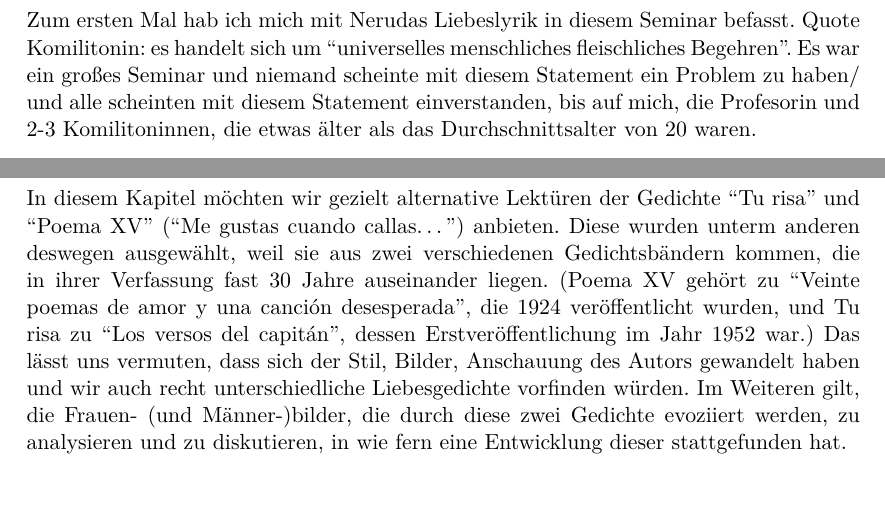
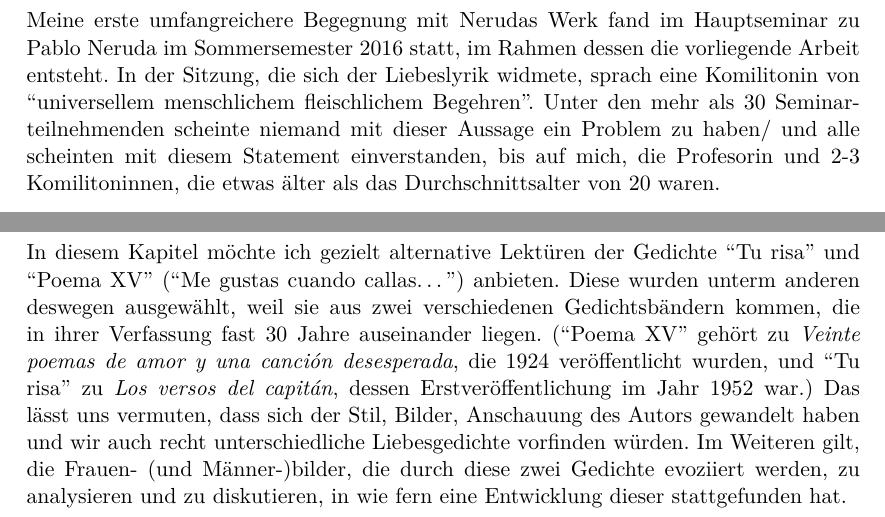
Before and after one commit to lusy/hausarbeiten, a LaTeX document (femLecturesNeruda/main.tex, which reads femLecturesNeruda/2-Reception.tex, femLecturesNeruda/4-Re-vision.tex): two parts of pages 6 and 11 of 13, joined at a grey line, cut at the place of the change, the shorter picture padded with empty space. Compiled offline with pdfLaTeX.

Commit message:
femLectures: Reformulate chap 2 and 4

```diff
--- a/femLecturesNeruda/2-Reception.tex
+++ b/femLecturesNeruda/2-Reception.tex
@@ -3,9 +3,9 @@
 % TODO Vlt parallel mit den alternativen Lektüren besprechen
 %hier nur zussammenfassen, was andere gesagt haben! Damit diskutieren in 4?
 
-Zum ersten Mal hab ich mich mit Nerudas Liebeslyrik in diesem Seminar befasst.
-Quote Komilitonin: es handelt sich um ``universelles menschliches fleischliches Begehren''.
-Es war ein großes Seminar und niemand scheinte mit diesem Statement ein Problem zu haben/ und alle scheinten mit diesem Statement einverstanden, bis auf mich, die Profesorin und 2-3 Komilitoninnen, die etwas älter als das Durchschnittsalter von 20 waren.
+Meine erste umfangreichere Begegnung mit Nerudas Werk fand im Hauptseminar zu Pablo Neruda im Sommersemester 2016 statt, im Rahmen dessen die vorliegende Arbeit entsteht.
+In der Sitzung, die sich der Liebeslyrik widmete, sprach eine Komilitonin von ``universellem menschlichem fleischlichem Begehren''.
+Unter den mehr als 30 Seminarteilnehmenden scheinte niemand mit dieser Aussage ein Problem zu haben/ und alle scheinten mit diesem Statement einverstanden, bis auf mich, die Profesorin und 2-3 Komilitoninnen, die etwas älter als das Durchschnittsalter von 20 waren.
 
 Die Liebeslyrik von Pablo Neruda wird durch eine (fast absolute) Mehrheit von Lesenden und Literaturkritiker*innen ausschließlich positiv rezipiert.
 Prominente Akademiker*innen wie Ilan Stavans sprechen von einem ``poeta bisexual, hermafrodita, poesía erótica, acceptada y leída tanto por hombres como por mujeres'' (quelle??)
--- a/femLecturesNeruda/4-Re-vision.tex
+++ b/femLecturesNeruda/4-Re-vision.tex
@@ -1,8 +1,17 @@
 \section{Tu risa, Poema XV und ... in Re-vision}
 
-% Todo: "Re-vision" erklären! (Vlt noch im Intro!)
+% Todo: "Re-vision" erklären! (Vlt noch in der Allgemein-Intro!)
+
+In diesem Kapitel möchte ich gezielt alternative Lektüren der Gedichte ``Tu risa'' und ``Poema XV'' (``Me gustas cuando callas\ldots'') anbieten.
+%TODO nur die Gedichte? Vlt auch "El Tigre"?
+Diese wurden unterm anderen deswegen ausgewählt, weil sie aus zwei verschiedenen Gedichtsbändern kommen, die in ihrer Verfassung fast 30 Jahre auseinander liegen.
+(``Poema XV'' gehört zu \textit{Veinte poemas de amor y una canción desesperada}, die 1924 veröffentlicht wurden, und ``Tu risa'' zu \textit{Los versos del capitán}, dessen Erstveröffentlichung im Jahr 1952 war.)
+Das lässt uns vermuten, dass sich der Stil, Bilder, Anschauung des Autors gewandelt haben und wir auch recht unterschiedliche Liebesgedichte vorfinden würden.
+Im Weiteren gilt, die Frauen- (und Männer-)bilder, die durch diese zwei Gedichte evoziiert werden, zu analysieren und zu diskutieren, in wie fern eine Entwicklung dieser stattgefunden hat.
 
 \begin{comment}
+
+    How-to-close-reading
 
 http://writingcenter.fas.harvard.edu/pages/how-do-close-reading
 Copyright 1998, Patricia Kain, for the Writing Center at Harvard University
@@ -113,14 +138,4 @@ taught that poetry should be "universal," which meant, of course, non-female.''
 -- universal = non-female
 \end{comment}
 
-In diesem Kapitel möchten wir gezielt alternative Lektüren der Gedichte ``Tu risa'' und ``Poema XV'' (``Me gustas cuando callas\ldots'') anbieten.
-Diese wurden unterm anderen deswegen ausgewählt, weil sie aus zwei verschiedenen Gedichtsbändern kommen, die in ihrer Verfassung fast 30 Jahre auseinander liegen.
-(Poema XV gehört zu ``Veinte poemas de amor y una canción desesperada'', die 1924 veröffentlicht wurden, und Tu risa zu ``Los versos del capitán'', dessen Erstveröffentlichung im Jahr 1952 war.)
-Das lässt uns vermuten, dass sich der Stil, Bilder, Anschauung des Autors gewandelt haben und wir auch recht unterschiedliche Liebesgedichte vorfinden würden.
-Im Weiteren gilt, die Frauen- (und Männer-)bilder, die durch diese zwei Gedichte evoziiert werden, zu analysieren und zu diskutieren, in wie fern eine Entwicklung dieser stattgefunden hat.
-
 \begin{comment}
-  Zu berücksichtigen:
-  * figurale, räumliche und zeitliche Deixis
-  * bei Lyrik gibts immer eine Metareflexionsebene (also die Form?)
-  * Kunst befindet sich auch immer mit anderer Kunst in Dialog
```
Also changed, not shown: femLecturesNeruda/2-Reception.tex (2 more changed lines), femLecturesNeruda/4-Re-vision.tex (27 more changed lines).
